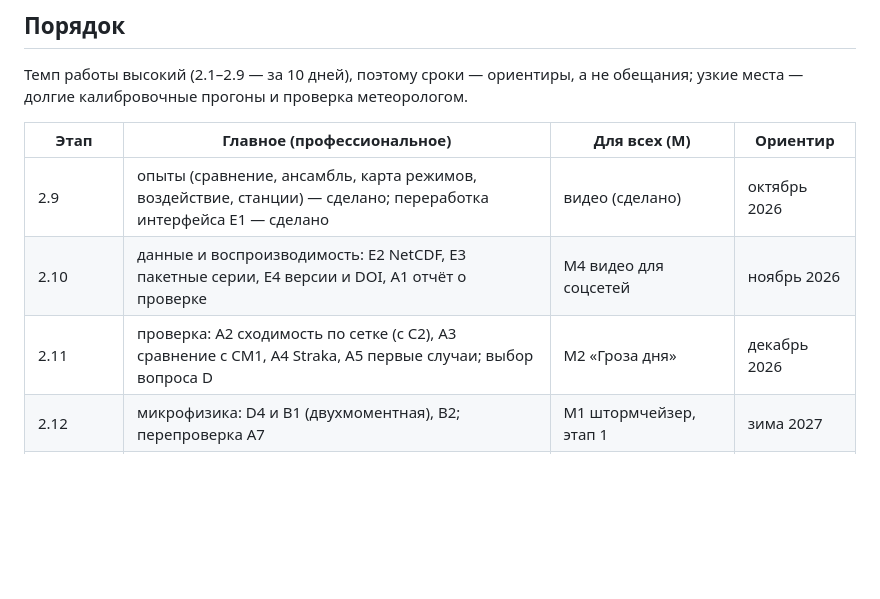
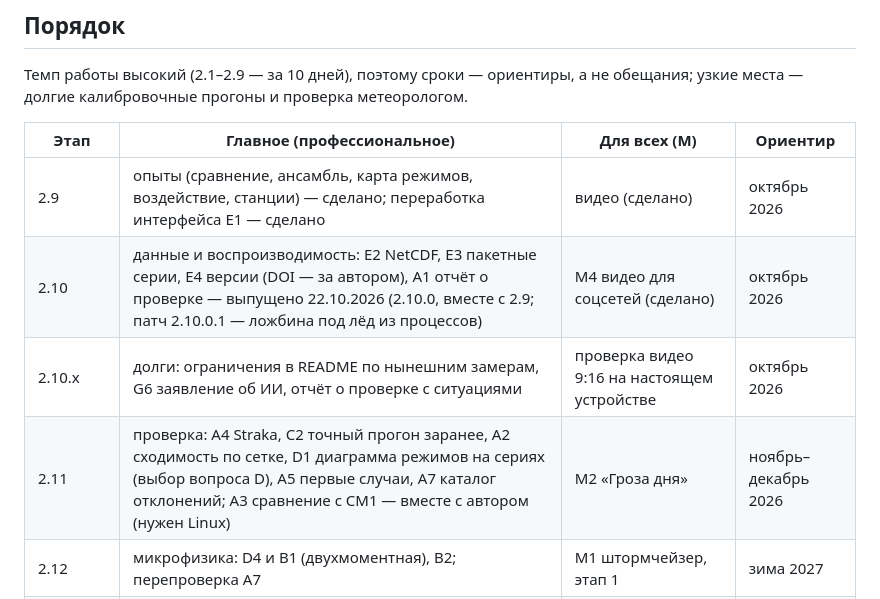
Before and after one commit to Bandananor/MeteoLAB, a Markdown page: roadmap.markdown, the part around the change. Rendered like a GitHub page; blank space fills up the shorter version.

Commit message:
Roadmap: 2.10 released (2.10.0 with 2.9, patch 2.10.0.1); 2.10.x debts (README limitations, the AI statement G6, the validation report with the situations, the vertical video on a real device); 2.11 ordered - A4 Straka, C2 offline fine runs, A2 grid convergence, D1 the regime diagram on series, A5 first observed cases, A7 the deviations' catalogue, A3 CM1 with the author
Co-Authored-By: Claude Opus 5.5 <noreply@anthropic.com>
Claude-Session: https://claude.ai/code/session_01StHDvjcUAb2s9v4dCArFYa

```diff
--- a/roadmap.markdown
+++ b/roadmap.markdown
@@ -298,8 +298,9 @@ WRF настраиваются под задачу. Отдельная моде
 | Этап | Главное (профессиональное) | Для всех (M) | Ориентир |
 |---|---|---|---|
 | 2.9 | опыты (сравнение, ансамбль, карта режимов, воздействие, станции) — сделано; переработка интерфейса E1 — сделано | видео (сделано) | октябрь 2026 |
-| 2.10 | данные и воспроизводимость: E2 NetCDF, E3 пакетные серии, E4 версии и DOI, A1 отчёт о проверке | M4 видео для соцсетей | ноябрь 2026 |
-| 2.11 | проверка: A2 сходимость по сетке (с C2), A3 сравнение с CM1, A4 Straka, A5 первые случаи; выбор вопроса D | M2 «Гроза дня» | декабрь 2026 |
+| 2.10 | данные и воспроизводимость: E2 NetCDF, E3 пакетные серии, E4 версии (DOI — за автором), A1 отчёт о проверке — выпущено 22.10.2026 (2.10.0, вместе с 2.9; патч 2.10.0.1 — ложбина под лёд из процессов) | M4 видео для соцсетей (сделано) | октябрь 2026 |
+| 2.10.x | долги: ограничения в README по нынешним замерам, G6 заявление об ИИ, отчёт о проверке с ситуациями | проверка видео 9:16 на настоящем устройстве | октябрь 2026 |
+| 2.11 | проверка: A4 Straka, C2 точный прогон заранее, A2 сходимость по сетке, D1 диаграмма режимов на сериях (выбор вопроса D), A5 первые случаи, A7 каталог отклонений; A3 сравнение с CM1 — вместе с автором (нужен Linux) | M2 «Гроза дня» | ноябрь–декабрь 2026 |
 | 2.12 | микрофизика: D4 и B1 (двухмоментная), B2; перепроверка A7 | M1 штормчейзер, этап 1 | зима 2027 |
 | — | черновик статьи G1 и отчёта G2; первые лабораторные F1 | M3 галерея | весна 2027 |
 | 2.13 | пограничный слой и поверхность: B3, B4, B5; B6 молнии | M7 экскурсия по суперячейке | весна–лето 2027 |
```
